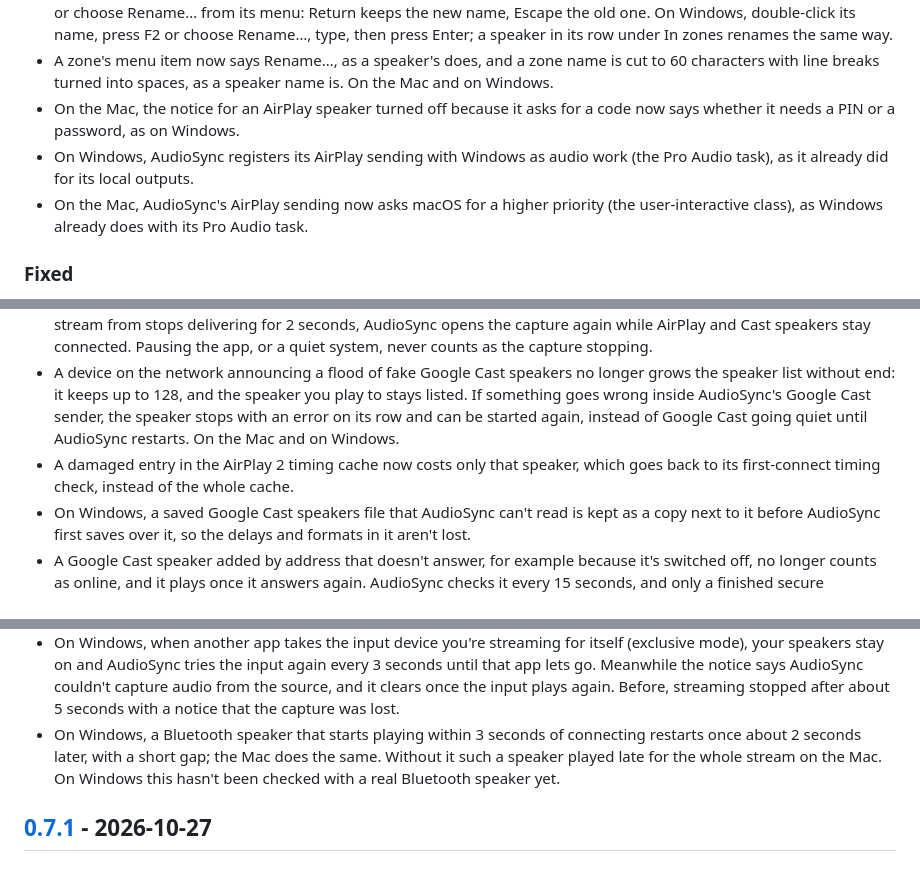
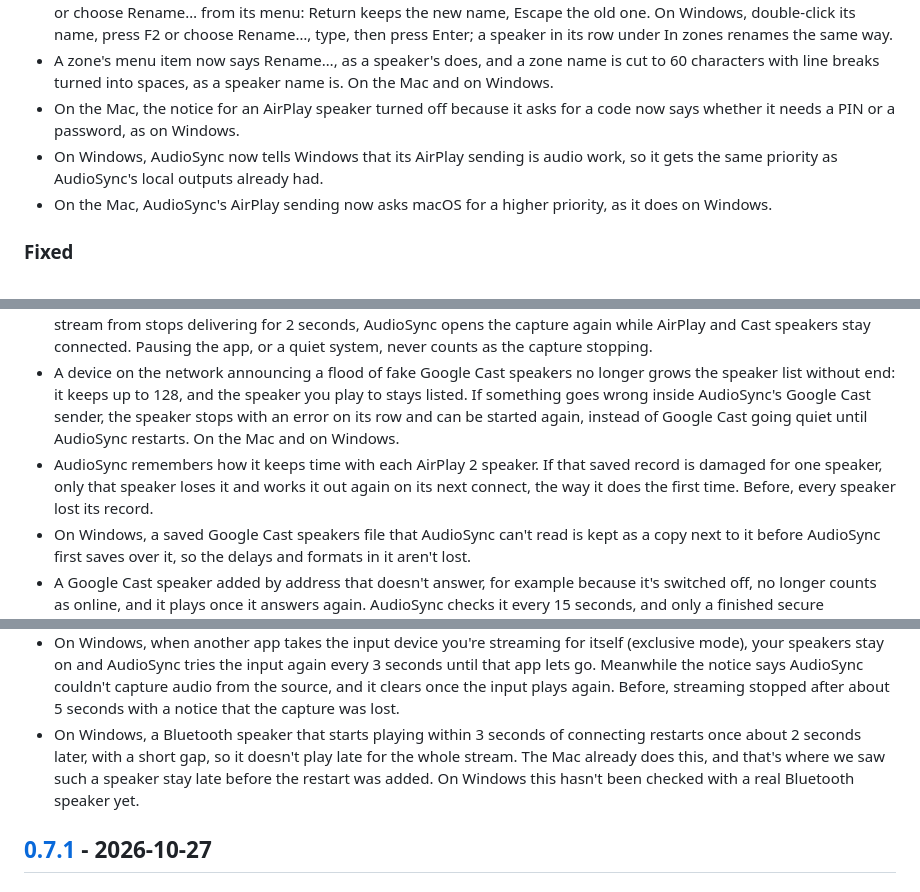
Before and after one commit to yassersutojoyo/audiosync, a Markdown page: CHANGELOG.md, 3 parts joined by grey strips. Drawn GitHub-style.

Commit message:
Reword four changelog lines in plain user terms

```diff
--- a/CHANGELOG.md
+++ b/CHANGELOG.md
@@ -19,8 +19,8 @@ User-visible changes in each version. Loosely follows [Keep a Changelog](https:/
 - A zone is renamed in place, like a speaker, instead of in a dialog. On the Mac, double-click its name in the main window or choose Rename… from its menu: Return keeps the new name, Escape the old one. On Windows, double-click its name, press F2 or choose Rename…, type, then press Enter; a speaker in its row under In zones renames the same way.
 - A zone's menu item now says Rename…, as a speaker's does, and a zone name is cut to 60 characters with line breaks turned into spaces, as a speaker name is. On the Mac and on Windows.
 - On the Mac, the notice for an AirPlay speaker turned off because it asks for a code now says whether it needs a PIN or a password, as on Windows.
-- On Windows, AudioSync registers its AirPlay sending with Windows as audio work (the Pro Audio task), as it already did for its local outputs.
-- On the Mac, AudioSync's AirPlay sending now asks macOS for a higher priority (the user-interactive class), as Windows already does with its Pro Audio task.
+- On Windows, AudioSync now tells Windows that its AirPlay sending is audio work, so it gets the same priority as AudioSync's local outputs already had.
+- On the Mac, AudioSync's AirPlay sending now asks macOS for a higher priority, as it does on Windows.
 
 ### Fixed
 
@@ -33,7 +33,7 @@ User-visible changes in each version. Loosely follows [Keep a Changelog](https:/
 - On the Mac, the macOS prompt asking whether AudioSync may control Spotify or Music now stays up until you answer it, for up to 5 minutes. Before, it could keep disappearing and coming back on its own.
 - On the Mac, when the captured audio stops arriving while Spotify or Music still shows it playing, or an input device you stream from stops delivering for 2 seconds, AudioSync opens the capture again while AirPlay and Cast speakers stay connected. Pausing the app, or a quiet system, never counts as the capture stopping.
 - A device on the network announcing a flood of fake Google Cast speakers no longer grows the speaker list without end: it keeps up to 128, and the speaker you play to stays listed. If something goes wrong inside AudioSync's Google Cast sender, the speaker stops with an error on its row and can be started again, instead of Google Cast going quiet until AudioSync restarts. On the Mac and on Windows.
-- A damaged entry in the AirPlay 2 timing cache now costs only that speaker, which goes back to its first-connect timing check, instead of the whole cache.
+- AudioSync remembers how it keeps time with each AirPlay 2 speaker. If that saved record is damaged for one speaker, only that speaker loses it and works it out again on its next connect, the way it does the first time. Before, every speaker lost its record.
 - On Windows, a saved Google Cast speakers file that AudioSync can't read is kept as a copy next to it before AudioSync first saves over it, so the delays and formats in it aren't lost.
 - A Google Cast speaker added by address that doesn't answer, for example because it's switched off, no longer counts as online, and it plays once it answers again. AudioSync checks it every 15 seconds, and only a finished secure connection counts as an answer, so a router or filter that takes the connection with no speaker behind it doesn't make it look online. On the Mac and on Windows.
 - Removing a Google Cast speaker you added by address now takes it out of its zone too, unless AudioSync also finds it on the network. Before, the zone kept it as a member that read Not found, with no way to drop it. On the Mac and on Windows.
@@ -73,7 +73,7 @@ User-visible changes in each version. Loosely follows [Keep a Changelog](https:/
 - On Windows, a speaker whose format changes while it plays, for example after you change its sample rate in the Sound settings or when a Bluetooth headset switches to its hands-free mode, plays again in the new format within about half a second. Before, it could stay silent for up to a second and a half. The other speakers keep their timing.
 - On the Mac, a local speaker whose sample rate or channel count changes while it plays, for example after you pick another rate in Audio MIDI Setup, starts again in the new format right away, with a short gap on that speaker only. Before, it played on through macOS's own conversion, timed by what was measured when it started.
 - On Windows, when another app takes the input device you're streaming for itself (exclusive mode), your speakers stay on and AudioSync tries the input again every 3 seconds until that app lets go. Meanwhile the notice says AudioSync couldn't capture audio from the source, and it clears once the input plays again. Before, streaming stopped after about 5 seconds with a notice that the capture was lost.
-- On Windows, a Bluetooth speaker that starts playing within 3 seconds of connecting restarts once about 2 seconds later, with a short gap; the Mac does the same. Without it such a speaker played late for the whole stream on the Mac. On Windows this hasn't been checked with a real Bluetooth speaker yet.
+- On Windows, a Bluetooth speaker that starts playing within 3 seconds of connecting restarts once about 2 seconds later, with a short gap, so it doesn't play late for the whole stream. The Mac already does this, and that's where we saw such a speaker stay late before the restart was added. On Windows this hasn't been checked with a real Bluetooth speaker yet.
 
 ## [0.7.1] - 2026-10-27
 
```
